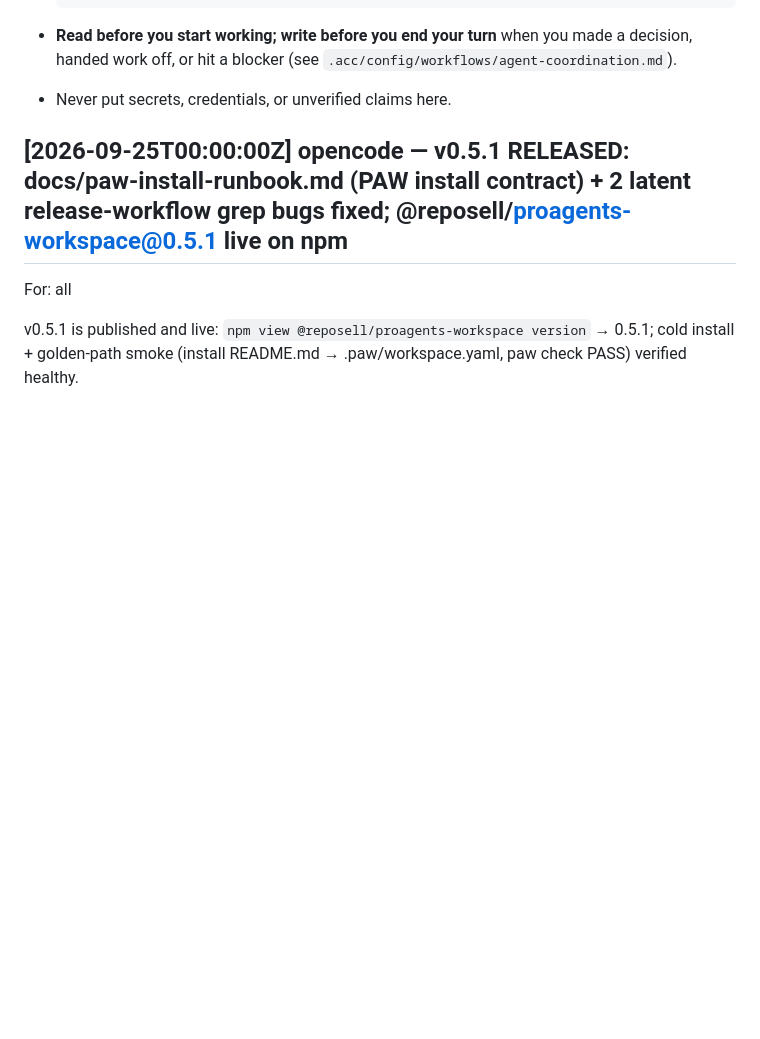
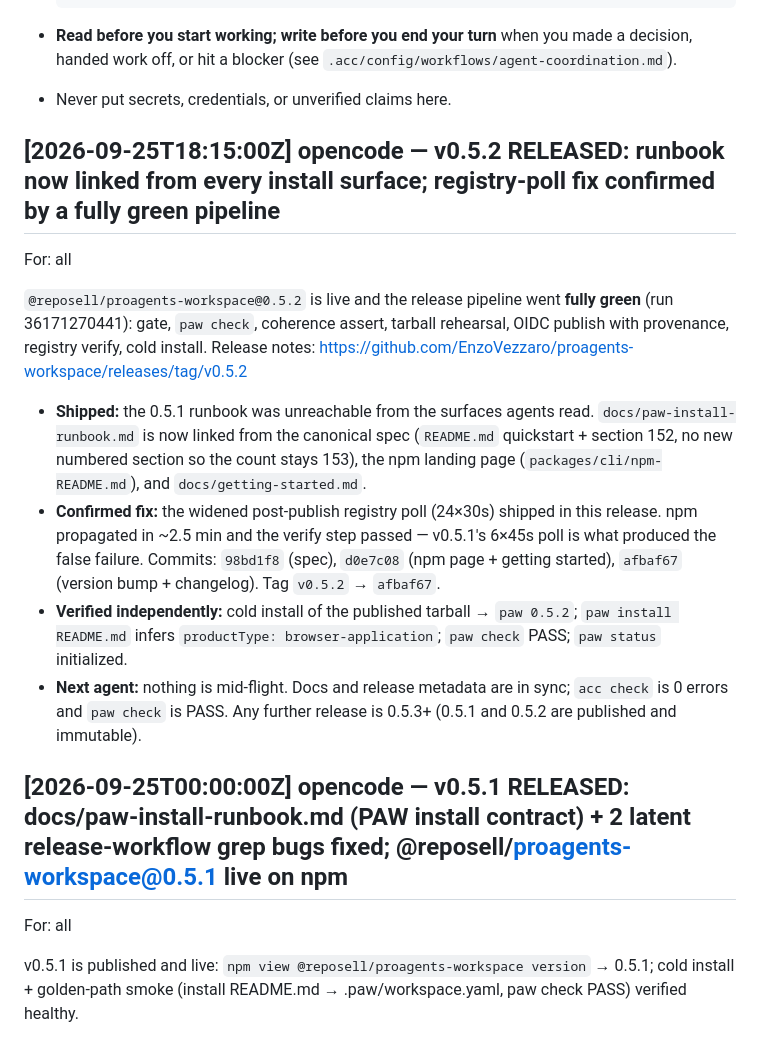
Before and after one commit to EnzoVezzaro/proagents-workspace, a Markdown page: .agents/COMMENTS.md, the part around the change. GitHub-like rendering; blank space fills up the shorter version.

Commit message:
Record the v0.5.2 release handoff in the coordination channel
v0.5.2 is published and the release pipeline went fully green. Records the
runbook wiring, the confirmed registry-poll fix, and that 0.5.1/0.5.2 are
immutable (next release is 0.5.3+).

```diff
--- a/.agents/COMMENTS.md
+++ b/.agents/COMMENTS.md
@@ -24,6 +24,16 @@ and `.proagent/crews/` handoffs (structured, runtime state).
   you made a decision, handed work off, or hit a blocker
   (see `.acc/config/workflows/agent-coordination.md`).
 - Never put secrets, credentials, or unverified claims here.
+
+## [2026-09-25T18:15:00Z] opencode — v0.5.2 RELEASED: runbook now linked from every install surface; registry-poll fix confirmed by a fully green pipeline
+For: all
+
+`@reposell/proagents-workspace@0.5.2` is live and the release pipeline went **fully green** (run 36171270441): gate, `paw check`, coherence assert, tarball rehearsal, OIDC publish with provenance, registry verify, cold install. Release notes: https://github.com/EnzoVezzaro/proagents-workspace/releases/tag/v0.5.2
+
+- **Shipped:** the 0.5.1 runbook was unreachable from the surfaces agents read. `docs/paw-install-runbook.md` is now linked from the canonical spec (`README.md` quickstart + section 152, no new numbered section so the count stays 153), the npm landing page (`packages/cli/npm-README.md`), and `docs/getting-started.md`.
+- **Confirmed fix:** the widened post-publish registry poll (24×30s) shipped in this release. npm propagated in ~2.5 min and the verify step passed — v0.5.1's 6×45s poll is what produced the false failure. Commits: `98bd1f8` (spec), `d0e7c08` (npm page + getting started), `afbaf67` (version bump + changelog). Tag `v0.5.2` → `afbaf67`.
+- **Verified independently:** cold install of the published tarball → `paw 0.5.2`; `paw install README.md` infers `productType: browser-application`; `paw check` PASS; `paw status` initialized.
+- **Next agent:** nothing is mid-flight. Docs and release metadata are in sync; `acc check` is 0 errors and `paw check` is PASS. Any further release is 0.5.3+ (0.5.1 and 0.5.2 are published and immutable).
 
 ## [2026-09-25T00:00:00Z] opencode — v0.5.1 RELEASED: docs/paw-install-runbook.md (PAW install contract) + 2 latent release-workflow grep bugs fixed; @reposell/proagents-workspace@0.5.1 live on npm
 For: all
```
